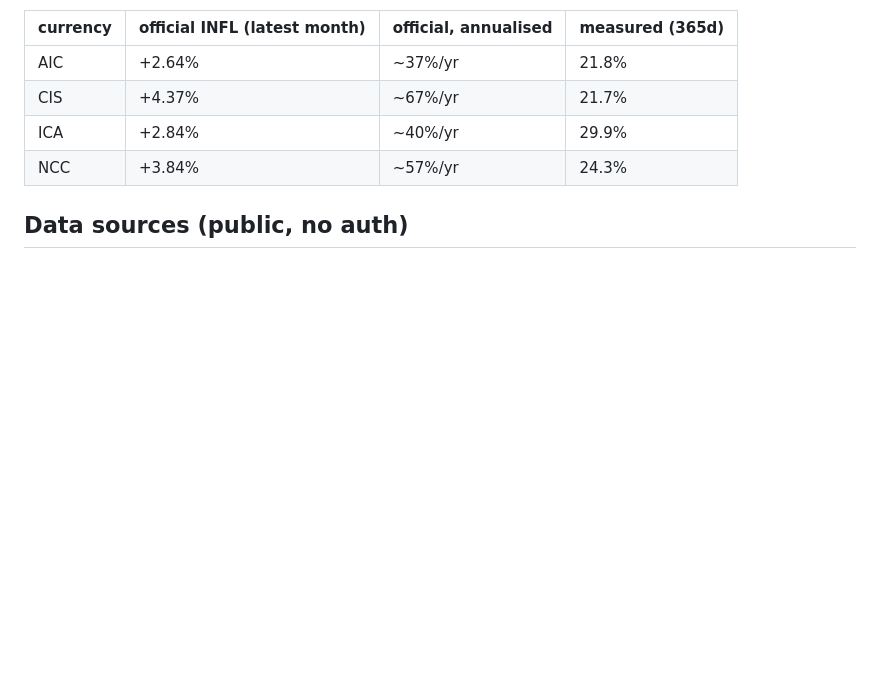
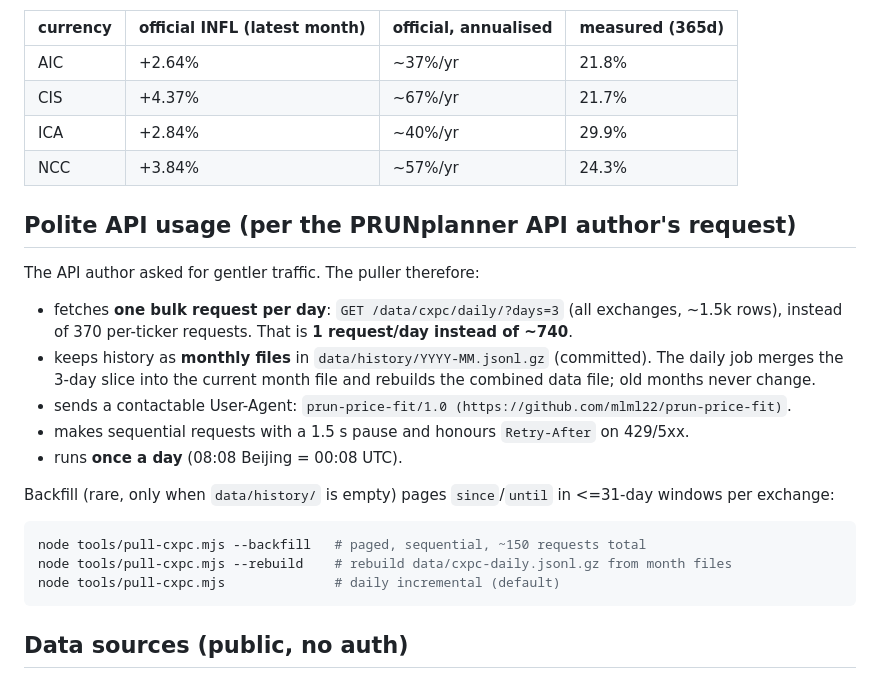
Before and after one commit to mlml22/prun-price-fit, a Markdown page: README.md, the part around the change. GitHub-like rendering; blank space fills up the shorter version.

````diff
--- a/README.md
+++ b/README.md
@@ -79,6 +79,27 @@ a median across traded materials. As of 2026-10-12:
 | ICA | +2.84% | ~40%/yr | 29.9% |
 | NCC | +3.84% | ~57%/yr | 24.3% |
 
+
+## Polite API usage (per the PRUNplanner API author's request)
+
+The API author asked for gentler traffic. The puller therefore:
+
+- fetches **one bulk request per day**: `GET /data/cxpc/daily/?days=3` (all exchanges, ~1.5k rows),
+  instead of 370 per-ticker requests. That is **1 request/day instead of ~740**.
+- keeps history as **monthly files** in `data/history/YYYY-MM.jsonl.gz` (committed). The daily job
+  merges the 3-day slice into the current month file and rebuilds the combined data file; old months never change.
+- sends a contactable User-Agent: `prun-price-fit/1.0 (https://github.com/mlml22/prun-price-fit)`.
+- makes sequential requests with a 1.5 s pause and honours `Retry-After` on 429/5xx.
+- runs **once a day** (08:08 Beijing = 00:08 UTC).
+
+Backfill (rare, only when `data/history/` is empty) pages `since`/`until` in <=31-day windows per exchange:
+
+```bash
+node tools/pull-cxpc.mjs --backfill   # paged, sequential, ~150 requests total
+node tools/pull-cxpc.mjs --rebuild    # rebuild data/cxpc-daily.jsonl.gz from month files
+node tools/pull-cxpc.mjs              # daily incremental (default)
+```
+
 ## Data sources (public, no auth)
 
 - `https://api.prunplanner.org/data/cxpc/{TICKER}/` - daily OHLCV history (FIO-imported game record)
````
